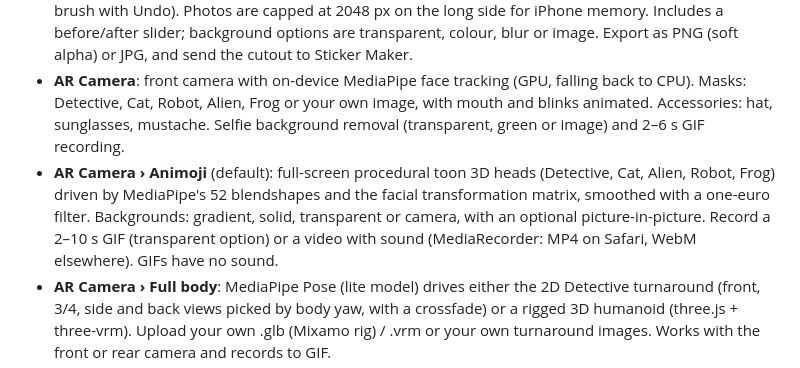
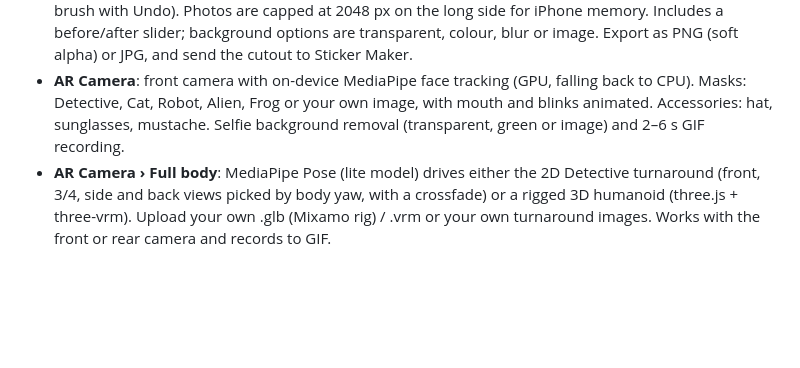
Before and after one commit to gusthecreative-ops/sticker-gif-studio, a Markdown page: README.md, the part around the change. GitHub-like rendering; blank space fills up the shorter version.

Commit message:
AR Camera: hide Animoji (only via ?animoji=1); default to Face mask with Detective

```diff
--- a/README.md
+++ b/README.md
@@ -8,7 +8,6 @@ Make transparent animated GIF stickers right in your browser. Everything is proc
 - **Sticker Maker**: photo → AI background removal on your device (IMG.LY model, about 50 MB, downloaded once from a CDN), with a green/solid colour key fallback and an erase/restore brush. Add a white outline and drop shadow, then pick from 10 animation presets (Bounce, Wiggle, Spin, Pulse, Float, Shake, Pop-in, Jelly, Swing, Heartbeat).
 - **Remove BG**: full-resolution still-image cutout (AI or colour key, Solid-subject control, Erase/Restore brush with Undo). Photos are capped at 2048 px on the long side for iPhone memory. Includes a before/after slider; background options are transparent, colour, blur or image. Export as PNG (soft alpha) or JPG, and send the cutout to Sticker Maker.
 - **AR Camera**: front camera with on-device MediaPipe face tracking (GPU, falling back to CPU). Masks: Detective, Cat, Robot, Alien, Frog or your own image, with mouth and blinks animated. Accessories: hat, sunglasses, mustache. Selfie background removal (transparent, green or image) and 2–6 s GIF recording.
-- **AR Camera › Animoji** (default): full-screen procedural toon 3D heads (Detective, Cat, Alien, Robot, Frog) driven by MediaPipe's 52 blendshapes and the facial transformation matrix, smoothed with a one-euro filter. Backgrounds: gradient, solid, transparent or camera, with an optional picture-in-picture. Record a 2–10 s GIF (transparent option) or a video with sound (MediaRecorder: MP4 on Safari, WebM elsewhere). GIFs have no sound.
 - **AR Camera › Full body**: MediaPipe Pose (lite model) drives either the 2D Detective turnaround (front, 3/4, side and back views picked by body yaw, with a crossfade) or a rigged 3D humanoid (three.js + three-vrm). Upload your own .glb (Mixamo rig) / .vrm or your own turnaround images. Works with the front or rear camera and records to GIF.
 - **Bring to Life**: image-tracking AR (MindAR; the target is compiled on your device). Overlay a video (green screen keyed live), a Library GIF/sticker or your Video Key project on a picture, flat or popping out, with tilt, scale and offset controls. It fades out when tracking is lost. Experiences are saved on the device, and you can record a GIF of the AR view.
 - **Library**: every export (GIF, PNG, JPG) is saved in this browser (IndexedDB). Clearing Safari website data removes it, so use Save to Files for anything you want to keep.
```
